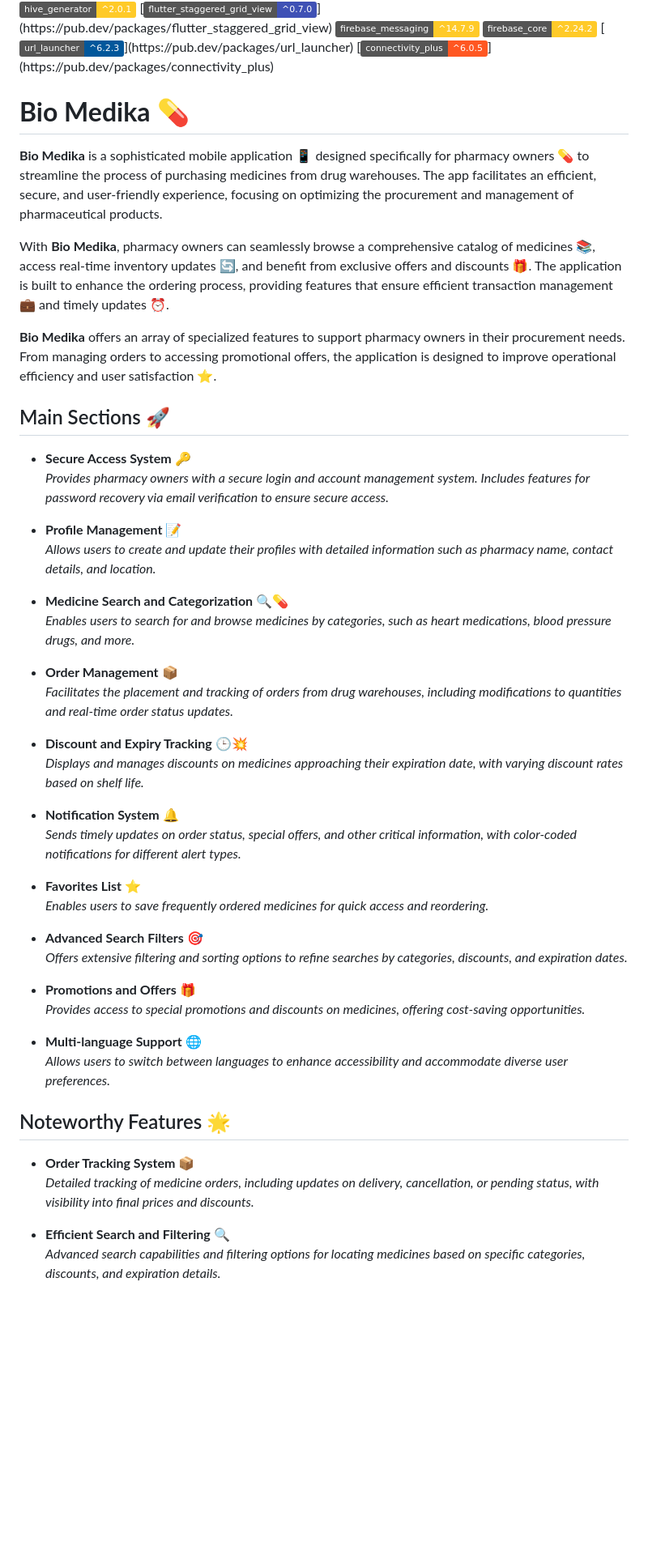
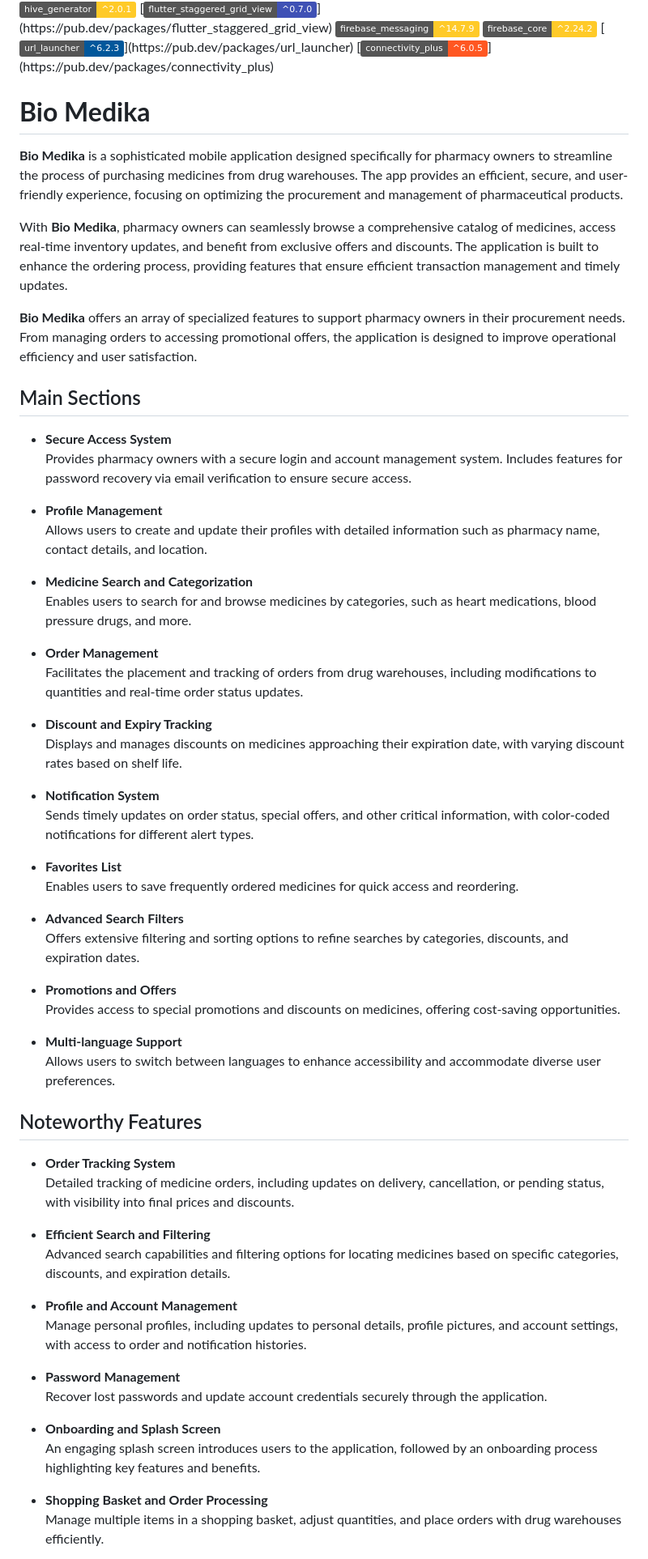
Before and after one commit to Ayman-Al-Khatib/bio-medika-mobile, a Markdown page: README.md, the part around one of its changes. Shown at 81% size. Rendered like a GitHub page; badges without logos; blank space fills up the shorter version.

```diff
--- a/README.md
+++ b/README.md
@@ -46,55 +46,63 @@
 [![connectivity_plus](https://img.shields.io/badge/connectivity__plus-%5E6.0.5-FF5722?)](https://pub.dev/packages/connectivity_plus)
 
 
+# **Bio Medika**
 
+**Bio Medika** is a sophisticated mobile application designed specifically for pharmacy owners to streamline the process of purchasing medicines from drug warehouses. The app provides an efficient, secure, and user-friendly experience, focusing on optimizing the procurement and management of pharmaceutical products.
 
-# **Bio Medika** 💊
+With **Bio Medika**, pharmacy owners can seamlessly browse a comprehensive catalog of medicines, access real-time inventory updates, and benefit from exclusive offers and discounts. The application is built to enhance the ordering process, providing features that ensure efficient transaction management and timely updates.
 
-**Bio Medika** is a sophisticated mobile application 📱 designed specifically for pharmacy owners 💊 to streamline the process of purchasing medicines from drug warehouses. The app facilitates an efficient, secure, and user-friendly experience, focusing on optimizing the procurement and management of pharmaceutical products.
+**Bio Medika** offers an array of specialized features to support pharmacy owners in their procurement needs. From managing orders to accessing promotional offers, the application is designed to improve operational efficiency and user satisfaction.
 
-With **Bio Medika**, pharmacy owners can seamlessly browse a comprehensive catalog of medicines 📚, access real-time inventory updates 🔄, and benefit from exclusive offers and discounts 🎁. The application is built to enhance the ordering process, providing features that ensure efficient transaction management 💼 and timely updates ⏰.
+## Main Sections
 
-**Bio Medika** offers an array of specialized features to support pharmacy owners in their procurement needs. From managing orders to accessing promotional offers, the application is designed to improve operational efficiency and user satisfaction ⭐.
+- **Secure Access System**
+  Provides pharmacy owners with a secure login and account management system. Includes features for password recovery via email verification to ensure secure access.
 
+- **Profile Management**
+  Allows users to create and update their profiles with detailed information such as pharmacy name, contact details, and location.
 
-## Main Sections 🚀
+- **Medicine Search and Categorization**
+  Enables users to search for and browse medicines by categories, such as heart medications, blood pressure drugs, and more.
 
-- **Secure Access System** 🔑
-  *Provides pharmacy owners with a secure login and account management system. Includes features for password recovery via email verification to ensure secure access.*
+- **Order Management**
+  Facilitates the placement and tracking of orders from drug warehouses, including modifications to quantities and real-time order status updates.
 
-- **Profile Management** 📝
-  *Allows users to create and update their profiles with detailed information such as pharmacy name, contact details, and location.*
+- **Discount and Expiry Tracking**
+  Displays and manages discounts on medicines approaching their expiration date, with varying discount rates based on shelf life.
 
-- **Medicine Search and Categorization** 🔍💊
-  *Enables users to search for and browse medicines by categories, such as heart medications, blood pressure drugs, and more.*
+- **Notification System**
+  Sends timely updates on order status, special offers, and other critical information, with color-coded notifications for different alert types.
 
-- **Order Management** 📦
-  *Facilitates the placement and tracking of orders from drug warehouses, including modifications to quantities and real-time order status updates.*
+- **Favorites List**
+  Enables users to save frequently ordered medicines for quick access and reordering.
 
-- **Discount and Expiry Tracking** 🕒💥
-  *Displays and manages discounts on medicines approaching their expiration date, with varying discount rates based on shelf life.*
+- **Advanced Search Filters**
+  Offers extensive filtering and sorting options to refine searches by categories, discounts, and expiration dates.
 
-- **Notification System** 🔔
-  *Sends timely updates on order status, special offers, and other critical information, with color-coded notifications for different alert types.*
+- **Promotions and Offers**
+  Provides access to special promotions and discounts on medicines, offering cost-saving opportunities.
 
-- **Favorites List** ⭐
-  *Enables users to save frequently ordered medicines for quick access and reordering.*
+- **Multi-language Support**
+  Allows users to switch between languages to enhance accessibility and accommodate diverse user preferences.
 
-- **Advanced Search Filters** 🎯
-  *Offers extensive filtering and sorting options to refine searches by categories, discounts, and expiration dates.*
+## Noteworthy Features
 
-- **Promotions and Offers** 🎁
-  *Provides access to special promotions and discounts on medicines, offering cost-saving opportunities.*
+- **Order Tracking System**
+  Detailed tracking of medicine orders, including updates on delivery, cancellation, or pending status, with visibility into final prices and discounts.
 
-- **Multi-language Support** 🌐
-  *Allows users to switch between languages to enhance accessibility and accommodate diverse user preferences.*
+- **Efficient Search and Filtering**
+  Advanced search capabilities and filtering options for locating medicines based on specific categories, discounts, and expiration details.
 
+- **Profile and Account Management**
+  Manage personal profiles, including updates to personal details, profile pictures, and account settings, with access to order and notification histories.
 
-## Noteworthy Features 🌟
+- **Password Management**
+  Recover lost passwords and update account credentials securely through the application.
 
-- **Order Tracking System** 📦
-  *Detailed tracking of medicine orders, including updates on delivery, cancellation, or pending status, with visibility into final prices and discounts.*
+- **Onboarding and Splash Screen**
+  An engaging splash screen introduces users to the application, followed by an onboarding process highlighting key features and benefits.
 
-- **Efficient Search and Filtering** 🔍
-  *Advanced search capabilities and filtering options for locating medicines based on specific categories, discounts, and expiration details.*
+- **Shopping Basket and Order Processing**
+  Manage multiple items in a shopping basket, adjust quantities, and place orders with drug warehouses efficiently.
 
```
Also changed, not shown: other parts of README.md (+2 -14 lines).
